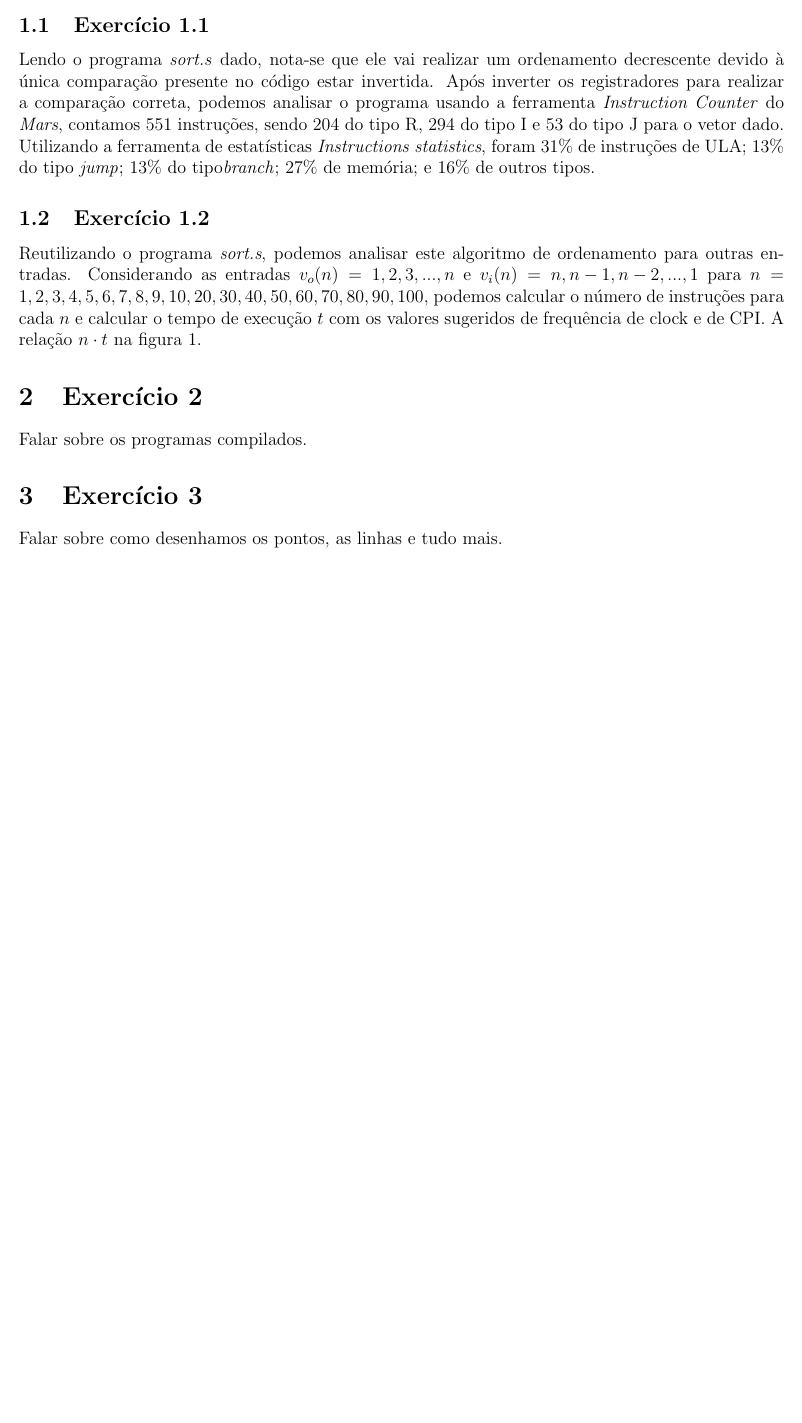
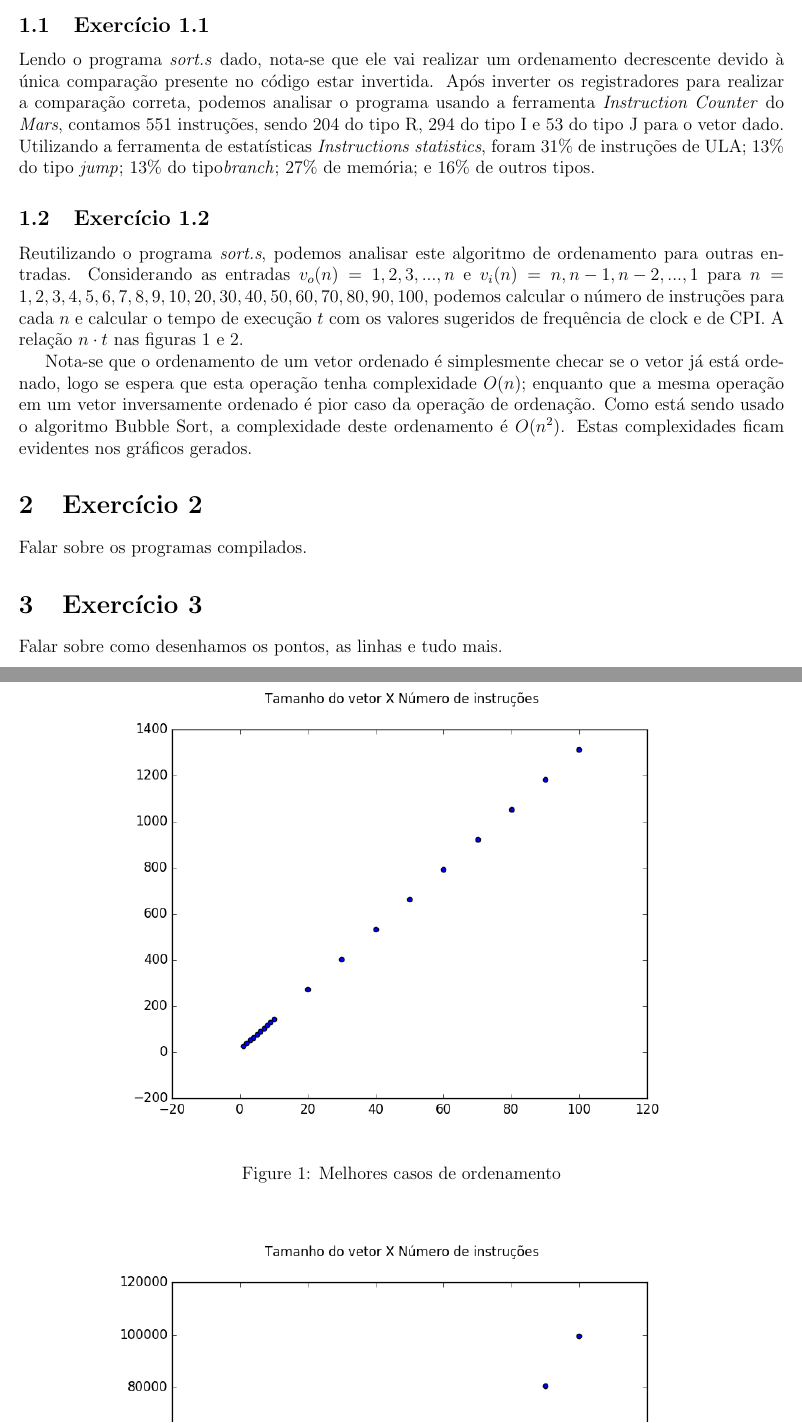
Before and after one commit to ishiikurisu/OAC, a LaTeX document (labs/lab1/rel.tex): part of the page before the commit and two parts of pages 1 and 2 of 2 after it, the two joined at a grey line, cut so that both start at the same text, the shorter picture padded with empty space. Compiled offline with pdfLaTeX.

Commit message:
Adding plots to report

```diff
--- a/labs/lab1/rel.tex
+++ b/labs/lab1/rel.tex
@@ -24,6 +24,10 @@ Lendo o programa \textit{sort.s} dado, nota-se que ele vai realizar um  ordename
 
 \subsection{Exercício 1.2}
 
-Reutilizando o programa \textit{sort.s}, podemos analisar este algoritmo de ordenamento para outras entradas. Considerando as entradas $v_o(n) = {1,2,3,...,n}$ e $v_i(n)={n,n-1,n-2,...,1}$ para $n={1,2,3,4,5,6,7,8,9,10,20,30,40,50,60,70,80,90,100}$, podemos calcular o número de instruções para cada $n$ e calcular o tempo de execução $t$ com os valores sugeridos de frequência de clock e de CPI. A relação $n \cdot t$ na figura 1.
+Reutilizando o programa \textit{sort.s}, podemos analisar este algoritmo de ordenamento para outras entradas. Considerando as entradas $v_o(n) = {1,2,3,...,n}$ e $v_i(n)={n,n-1,n-2,...,1}$ para $n={1,2,3,4,5,6,7,8,9,10,20,30,40,50,60,70,80,90,100}$, podemos calcular o número de instruções para cada $n$ e calcular o tempo de execução $t$ com os valores sugeridos de frequência de clock e de CPI. A relação $n \cdot t$ nas figuras 1 e 2.
 
 % TODO Calcular n x t
+\begin{figure}
+    \centering
+    \includegraphics[width=0.8\textwidth]{ex1/best.png}
+    \caption{Melhores casos de ordenamento}
@@ -30,3 +41,6 @@ Reutilizando o programa \textit{sort.s}, podemos analisar este algoritmo de orde
+\end{figure}
+
+Nota-se que o ordenamento de um vetor ordenado é simplesmente checar se o vetor já está ordenado, logo se espera que esta operação tenha complexidade $O(n)$; enquanto que a mesma operação em um vetor inversamente ordenado é pior caso da operação de ordenação. Como está sendo usado o algoritmo Bubble Sort, a complexidade deste ordenamento é $O(n^2)$. Estas complexidades ficam evidentes nos gráficos gerados.
 
 \section{Exercício 2}
 
```
Also changed, not shown: labs/lab1/ex1/best.png, labs/lab1/ex1/worst.png, labs/lab1/rel.pdf, labs/lab1/rel.tex (9 more changed lines), 1 other file.
